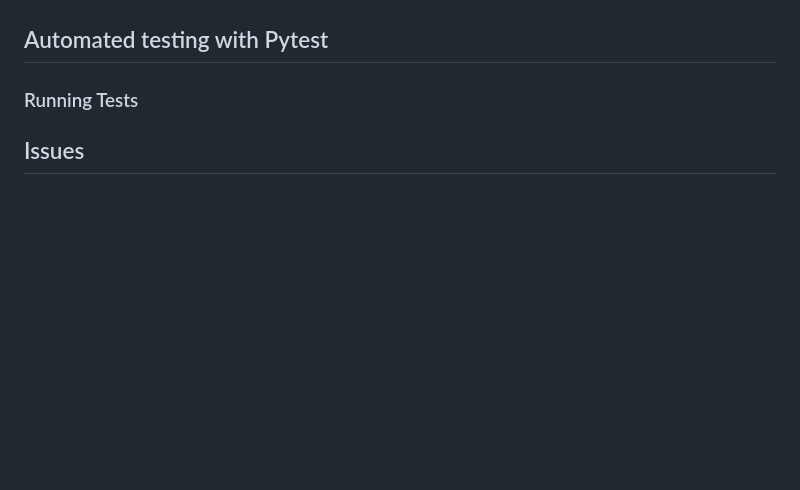
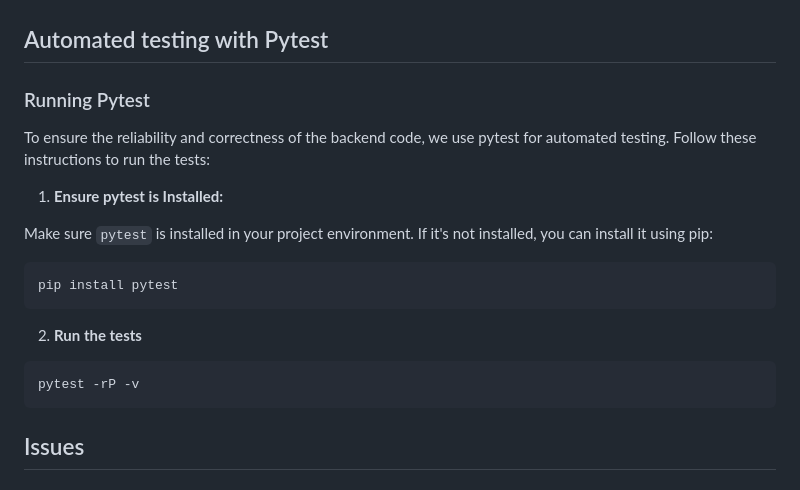
Before and after one commit to patrickhladun/moodscape, a Markdown page: README.md, the part around the change. GitHub-like rendering; blank space fills up the shorter version.

Commit message:
docs: add pytest section

````diff
--- a/README.md
+++ b/README.md
@@ -413,7 +413,23 @@ The logo for Moodscape is a simple yet elegant icon presenting a landscape withi
 
 ## Automated testing with Pytest
 
-### Running Tests
+### Running Pytest
+
+To ensure the reliability and correctness of the backend code, we use pytest for automated testing. Follow these instructions to run the tests:
+
+1. **Ensure pytest is Installed:**
+
+Make sure `pytest` is installed in your project environment. If it's not installed, you can install it using pip:
+
+```sh
+pip install pytest
+```
+
+2. **Run the tests**
+
+```sh
+pytest -rP -v
+```
 
 ## Issues
 
````
